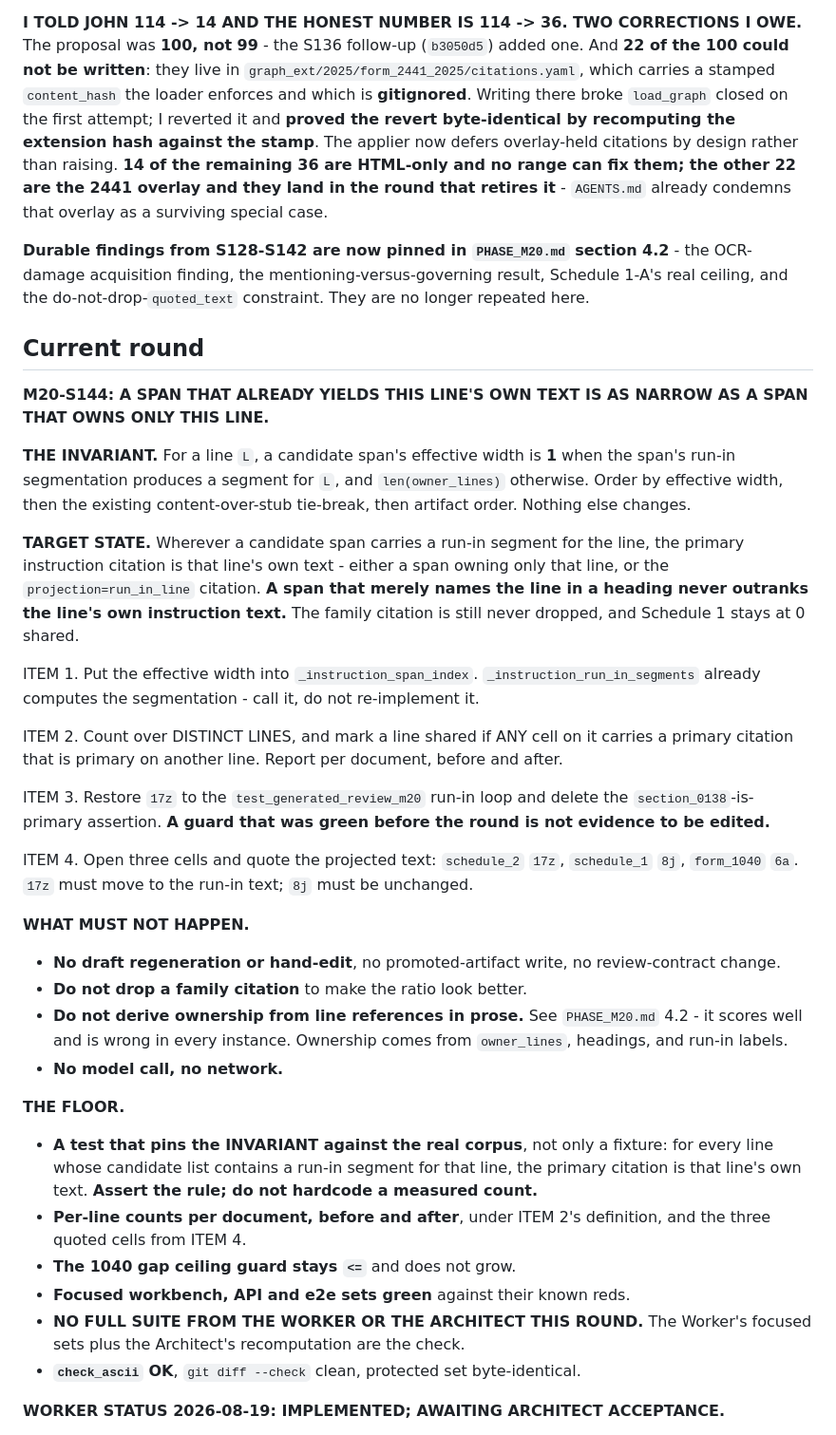
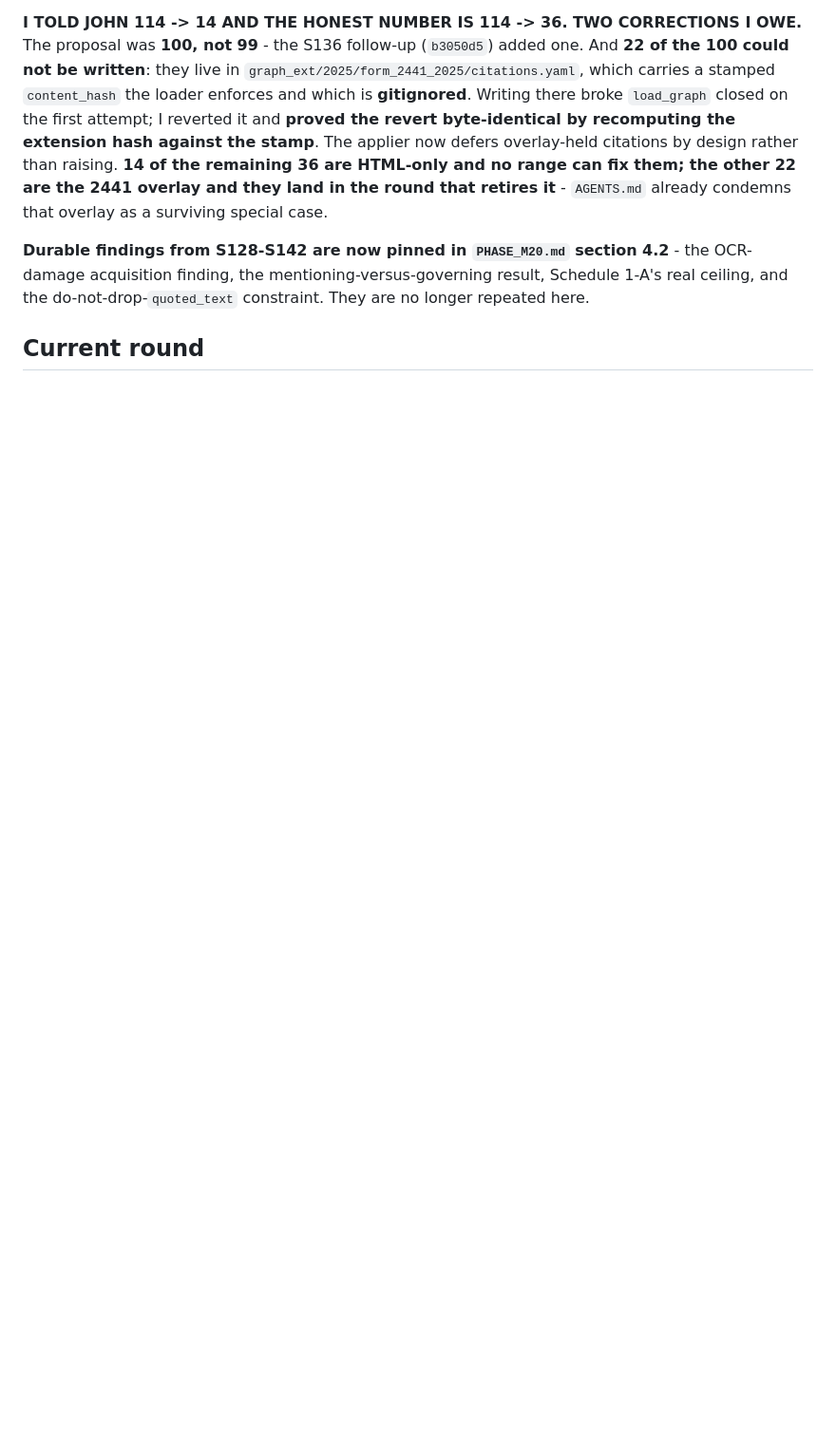
Before and after one commit to JohnKruse/tax_graph, a Markdown page: plans/AGENT_HANDOFF.md, the part around one of its changes. Shown at 95% size. GitHub-like rendering; blank space fills up the shorter version.

```diff
--- a/plans/AGENT_HANDOFF.md
+++ b/plans/AGENT_HANDOFF.md
@@ -99,50 +90,3 @@ do-not-drop-`quoted_text` constraint. They are no longer repeated here.
 
 ## Current round
 
-**M20-S144: A SPAN THAT ALREADY YIELDS THIS LINE'S OWN TEXT IS AS NARROW AS A SPAN THAT OWNS ONLY
-THIS LINE.**
-
-**THE INVARIANT.** For a line `L`, a candidate span's effective width is **1** when the span's
-run-in segmentation produces a segment for `L`, and `len(owner_lines)` otherwise. Order by effective
-width, then the existing content-over-stub tie-break, then artifact order. Nothing else changes.
-
-**TARGET STATE.** Wherever a candidate span carries a run-in segment for the line, the primary
-instruction citation is that line's own text - either a span owning only that line, or the
-`projection=run_in_line` citation. **A span that merely names the line in a heading never outranks
-the line's own instruction text.** The family citation is still never dropped, and Schedule 1 stays
-at 0 shared.
-
-ITEM 1. Put the effective width into `_instruction_span_index`. `_instruction_run_in_segments`
-already computes the segmentation - call it, do not re-implement it.
-
-ITEM 2. Count over DISTINCT LINES, and mark a line shared if ANY cell on it carries a primary
-citation that is primary on another line. Report per document, before and after.
-
-ITEM 3. Restore `17z` to the `test_generated_review_m20` run-in loop and delete the
-`section_0138`-is-primary assertion. **A guard that was green before the round is not evidence to be
-edited.**
-
-ITEM 4. Open three cells and quote the projected text: `schedule_2` `17z`, `schedule_1` `8j`,
-`form_1040` `6a`. `17z` must move to the run-in text; `8j` must be unchanged.
-
-**WHAT MUST NOT HAPPEN.**
-- **No draft regeneration or hand-edit**, no promoted-artifact write, no review-contract change.
-- **Do not drop a family citation** to make the ratio look better.
-- **Do not derive ownership from line references in prose.** See `PHASE_M20.md` 4.2 - it scores well
-  and is wrong in every instance. Ownership comes from `owner_lines`, headings, and run-in labels.
-- **No model call, no network.**
-
-**THE FLOOR.**
-- **A test that pins the INVARIANT against the real corpus**, not only a fixture: for every line
-  whose candidate list contains a run-in segment for that line, the primary citation is that line's
-  own text. **Assert the rule; do not hardcode a measured count.**
-- **Per-line counts per document, before and after**, under ITEM 2's definition, and the three
-  quoted cells from ITEM 4.
-- **The 1040 gap ceiling guard stays `<=`** and does not grow.
-- **Focused workbench, API and e2e sets green** against their known reds.
-- **NO FULL SUITE FROM THE WORKER OR THE ARCHITECT THIS ROUND.** The Worker's focused sets plus the
-  Architect's recomputation are the check.
-- **`check_ascii` OK**, `git diff --check` clean, protected set byte-identical.
-
-**WORKER STATUS 2026-08-19: IMPLEMENTED; AWAITING ARCHITECT ACCEPTANCE.**
-
```
Also changed, not shown: other parts of plans/AGENT_HANDOFF.md (+33 -69 lines).
